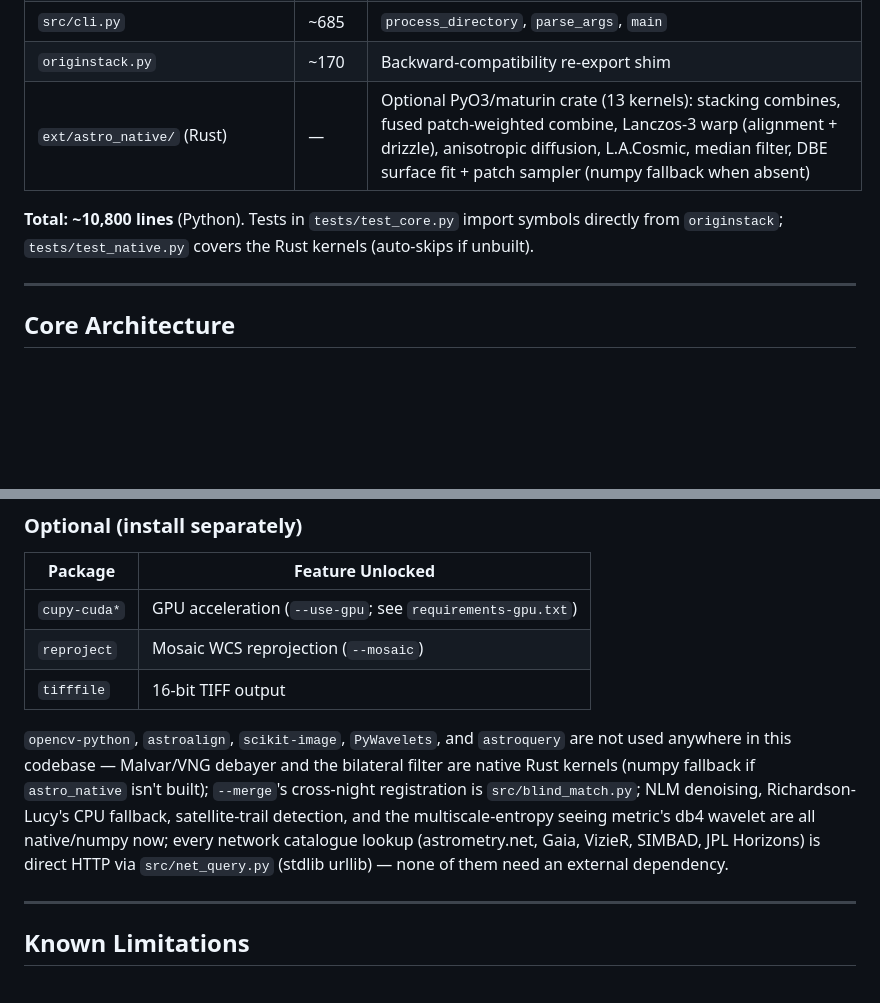
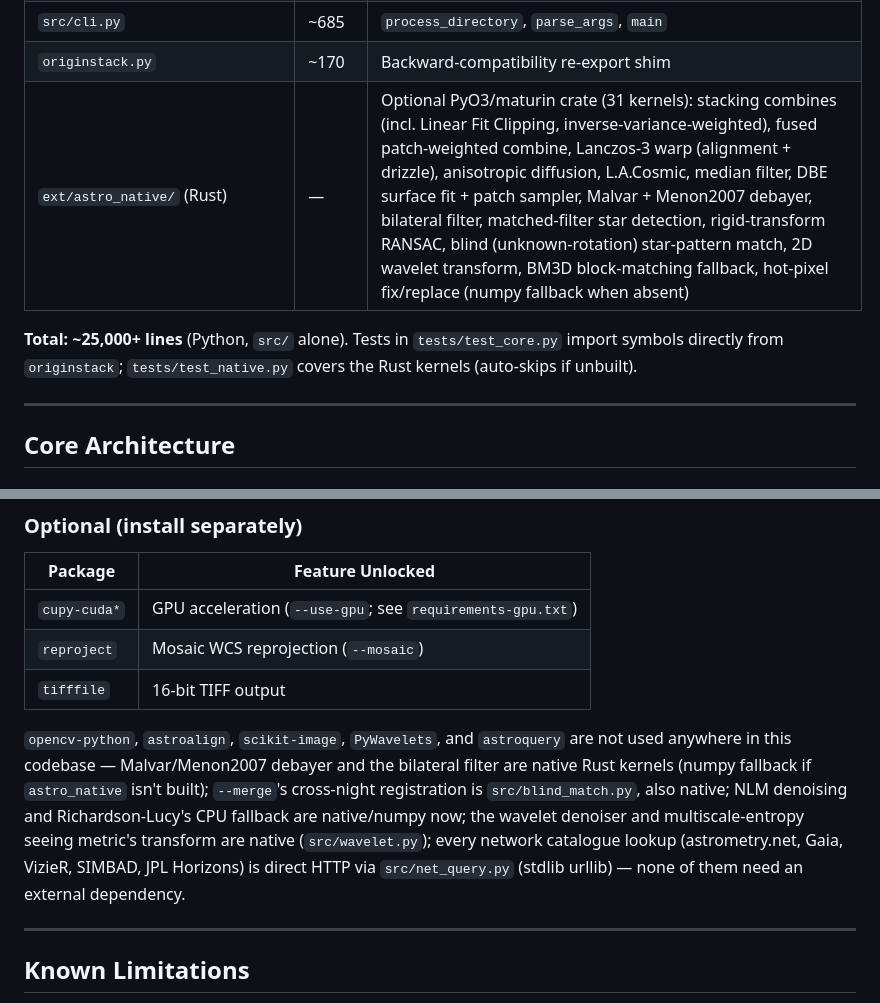
Before and after one commit to hd152/originstack, a Markdown page: PROJECT_SPEC.md, 2 parts joined by grey strips. Rendered like a GitHub page; blank space fills up the shorter version.

Commit message:
Update stale docs: native kernel count, VNG references, line count
README.md/PROJECT_SPEC.md still said "16"/"13 native kernels" and
"Malvar/VNG debayer" -- VNG was removed this session (pure alias for
Malvar once cv2 dropped) and the kernel count is 31 as of astro_native
0.11.1. Also refreshed PROJECT_SPEC's stale ~10,800-line total (src/
alone is ~25,000+ now).

Co-Authored-By: Claude Sonnet 5 <noreply@anthropic.com>

```diff
--- a/PROJECT_SPEC.md
+++ b/PROJECT_SPEC.md
@@ -48,9 +48,9 @@ For installation, quick start, and common recipes, see [README.md](README.md).
 | `src/features.py` | ~90 | Low-level feature extraction helpers |
 | `src/cli.py` | ~685 | `process_directory`, `parse_args`, `main` |
 | `originstack.py` | ~170 | Backward-compatibility re-export shim |
-| `ext/astro_native/` (Rust) | — | Optional PyO3/maturin crate (13 kernels): stacking combines, fused patch-weighted combine, Lanczos-3 warp (alignment + drizzle), anisotropic diffusion, L.A.Cosmic, median filter, DBE surface fit + patch sampler (numpy fallback when absent) |
+| `ext/astro_native/` (Rust) | — | Optional PyO3/maturin crate (31 kernels): stacking combines (incl. Linear Fit Clipping, inverse-variance-weighted), fused patch-weighted combine, Lanczos-3 warp (alignment + drizzle), anisotropic diffusion, L.A.Cosmic, median filter, DBE surface fit + patch sampler, Malvar + Menon2007 debayer, bilateral filter, matched-filter star detection, rigid-transform RANSAC, blind (unknown-rotation) star-pattern match, 2D wavelet transform, BM3D block-matching fallback, hot-pixel fix/replace (numpy fallback when absent) |
 
-**Total: ~10,800 lines** (Python). Tests in `tests/test_core.py` import symbols directly from `originstack`; `tests/test_native.py` covers the Rust kernels (auto-skips if unbuilt).
+**Total: ~25,000+ lines** (Python, `src/` alone). Tests in `tests/test_core.py` import symbols directly from `originstack`; `tests/test_native.py` covers the Rust kernels (auto-skips if unbuilt).
 
 ---
 
@@ -579,7 +579,7 @@ python originstack.py -d lights/ -o stacked.fits   --no-star-reduce --no-local-c
 | `reproject` | Mosaic WCS reprojection (`--mosaic`) |
 | `tifffile` | 16-bit TIFF output |
 
-`opencv-python`, `astroalign`, `scikit-image`, `PyWavelets`, and `astroquery` are not used anywhere in this codebase — Malvar/VNG debayer and the bilateral filter are native Rust kernels (numpy fallback if `astro_native` isn't built); `--merge`'s cross-night registration is `src/blind_match.py`; NLM denoising, Richardson-Lucy's CPU fallback, satellite-trail detection, and the multiscale-entropy seeing metric's db4 wavelet are all native/numpy now; every network catalogue lookup (astrometry.net, Gaia, VizieR, SIMBAD, JPL Horizons) is direct HTTP via `src/net_query.py` (stdlib urllib) — none of them need an external dependency.
+`opencv-python`, `astroalign`, `scikit-image`, `PyWavelets`, and `astroquery` are not used anywhere in this codebase — Malvar/Menon2007 debayer and the bilateral filter are native Rust kernels (numpy fallback if `astro_native` isn't built); `--merge`'s cross-night registration is `src/blind_match.py`, also native; NLM denoising and Richardson-Lucy's CPU fallback are native/numpy now; the wavelet denoiser and multiscale-entropy seeing metric's transform are native (`src/wavelet.py`); every network catalogue lookup (astrometry.net, Gaia, VizieR, SIMBAD, JPL Horizons) is direct HTTP via `src/net_query.py` (stdlib urllib) — none of them need an external dependency.
 
 ---
 
```
Also changed, not shown: README.md (+2 -2 lines).
